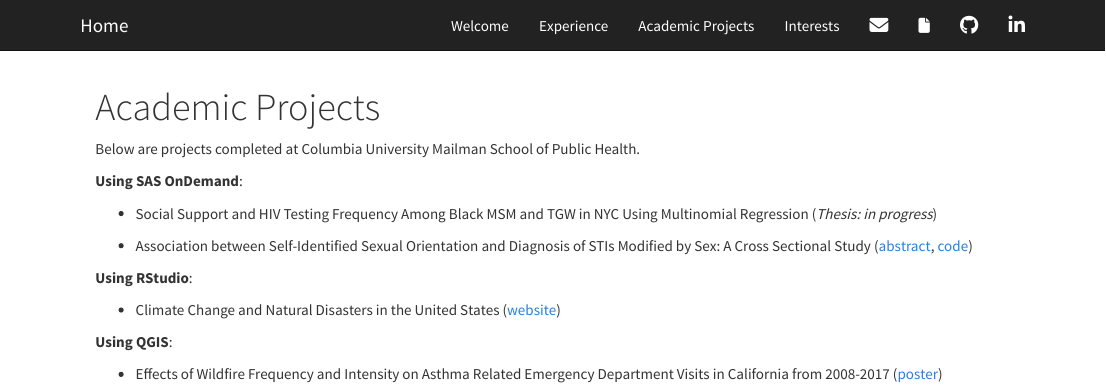
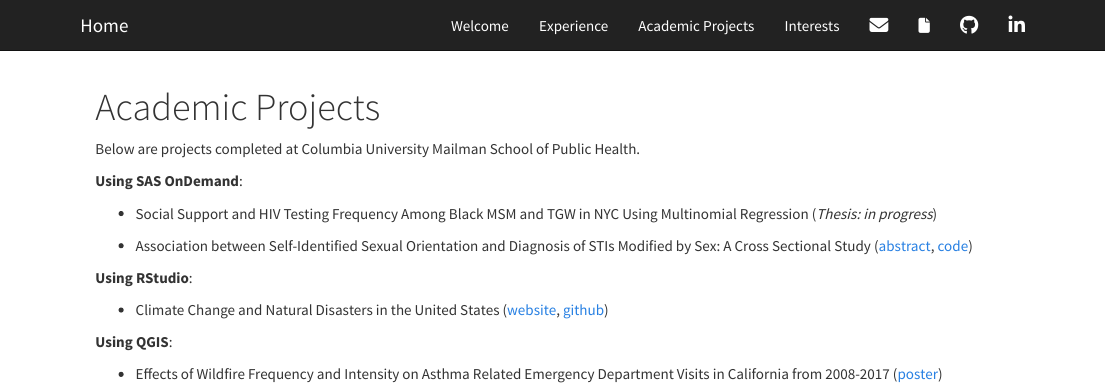
Before and after one commit to hollyfinertie/hollyfinertie.github.io, an R Markdown document (projects.Rmd): the page in a window 1100 px wide, from its top. Rendered offline with R 4.5, knitr and Pandoc, with nearby package versions.

Commit message:
added github hyperlink for nat disast projects

```diff
--- a/projects.Rmd
+++ b/projects.Rmd
@@ -17,7 +17,7 @@ Below are projects completed at Columbia University Mailman School of Public Hea
 
 **Using RStudio**:
 
-* Climate Change and Natural Disasters in the United States ([website](https://ilz2105.github.io/disasters.github.io/))
+* Climate Change and Natural Disasters in the United States ([website](https://ilz2105.github.io/disasters.github.io/), [github](https://github.com/ilz2105/disasters.github.io))
 
 **Using QGIS**:
 
```
Also changed, not shown: contact.html, projects.html.
